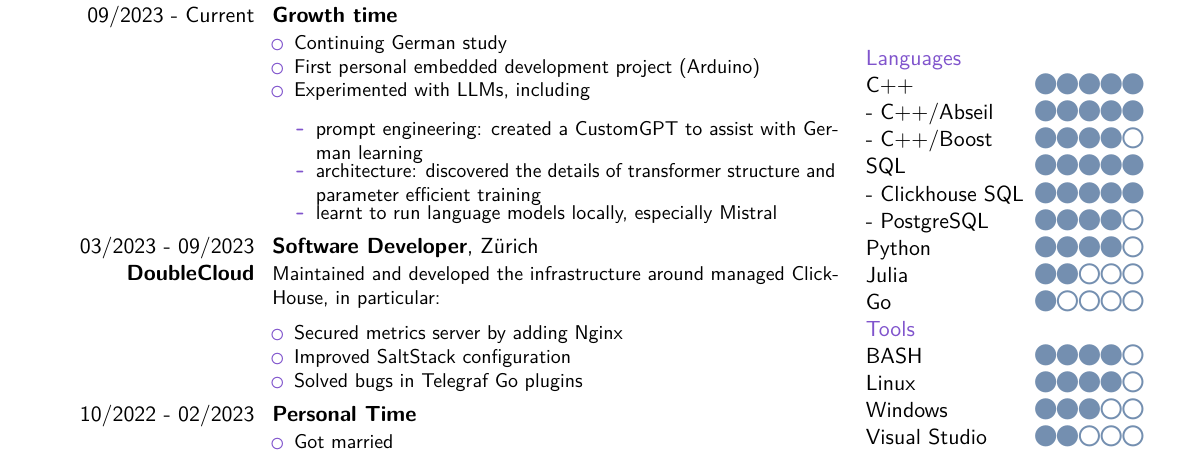
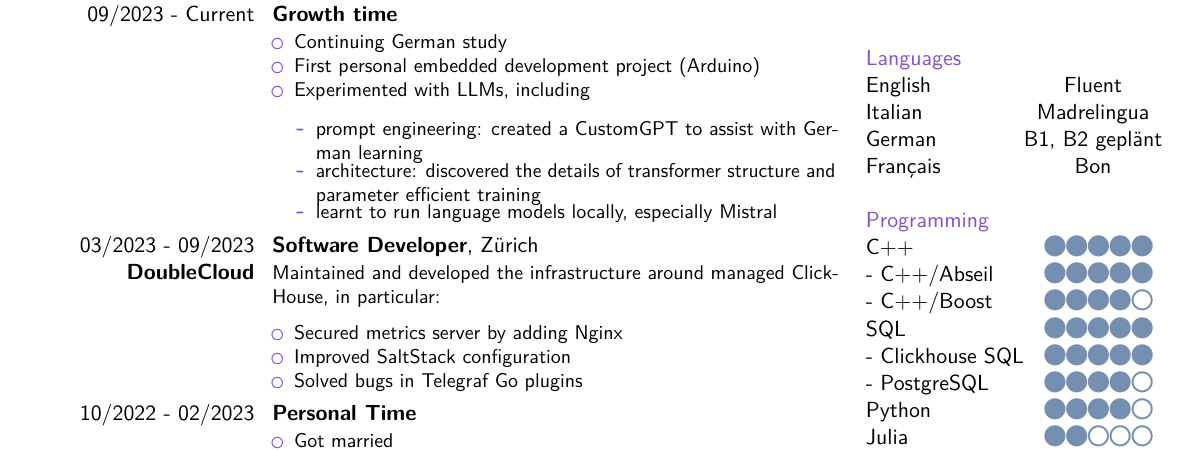
Before and after one commit to Fdondi/cv-latex, a LaTeX CV (cv_en.tex): part of page 1 of 3, cut so that both start at the same text. Compiled offline with pdfLaTeX.

Commit message:
move human languages on top of competences

```diff
--- a/cv_en.tex
+++ b/cv_en.tex
@@ -84,7 +84,7 @@
 \social[linkedin]{francesco-dondi\hfill\ }
 \social[github]{Fdondi\hfill\ }
 \address{\faHouseUser\ Resident Zugerstarsse 66, 8810 Horgen, ZH \hfill\ }
-\extrainfo{\\[-0.9em] \faMapMarked \ C permit until 30/09/27 \hfill\ \\ \raisebox{-.5\height}{\faIcon{plus-square}} Deutsch B1; B2 geplant für März 2024 \hfill\ \\[-0.4em] Italiano nativo, Bon Français \hfill\ \\ \faGlobeAmericas\ Fluent professional english \hfill\ }
+\extrainfo{\\[-0.9em] \faMapMarked \ C permit until 30/09/27 \hfill\ }
 \photo[100pt][0pt]{me.jpg} % The first bracket is the picture height, the second is the thickness of the frame around the picture (0pt for no frame)
 
 %----------------------------------------------------------------------------------------
@@ -239,6 +239,12 @@ Reworked C/MATLAB algorithms for OpenMP/CUDA parallelization
 \vspace{-13mm}
 \begin{tabular}{lc}
 \tsection{Languages}
+English & Fluent \\
+Italian & Madrelingua \\
+German & B1, B2 geplänt \\
+Français & Bon \\
+\\
+\tsection{Programming}
 \tskl{C++}{5}
 \tskl{- C++/Abseil}{5}
 \tskl{- C++/Boost}{4}
```
Also changed, not shown: cv_en.pdf.
